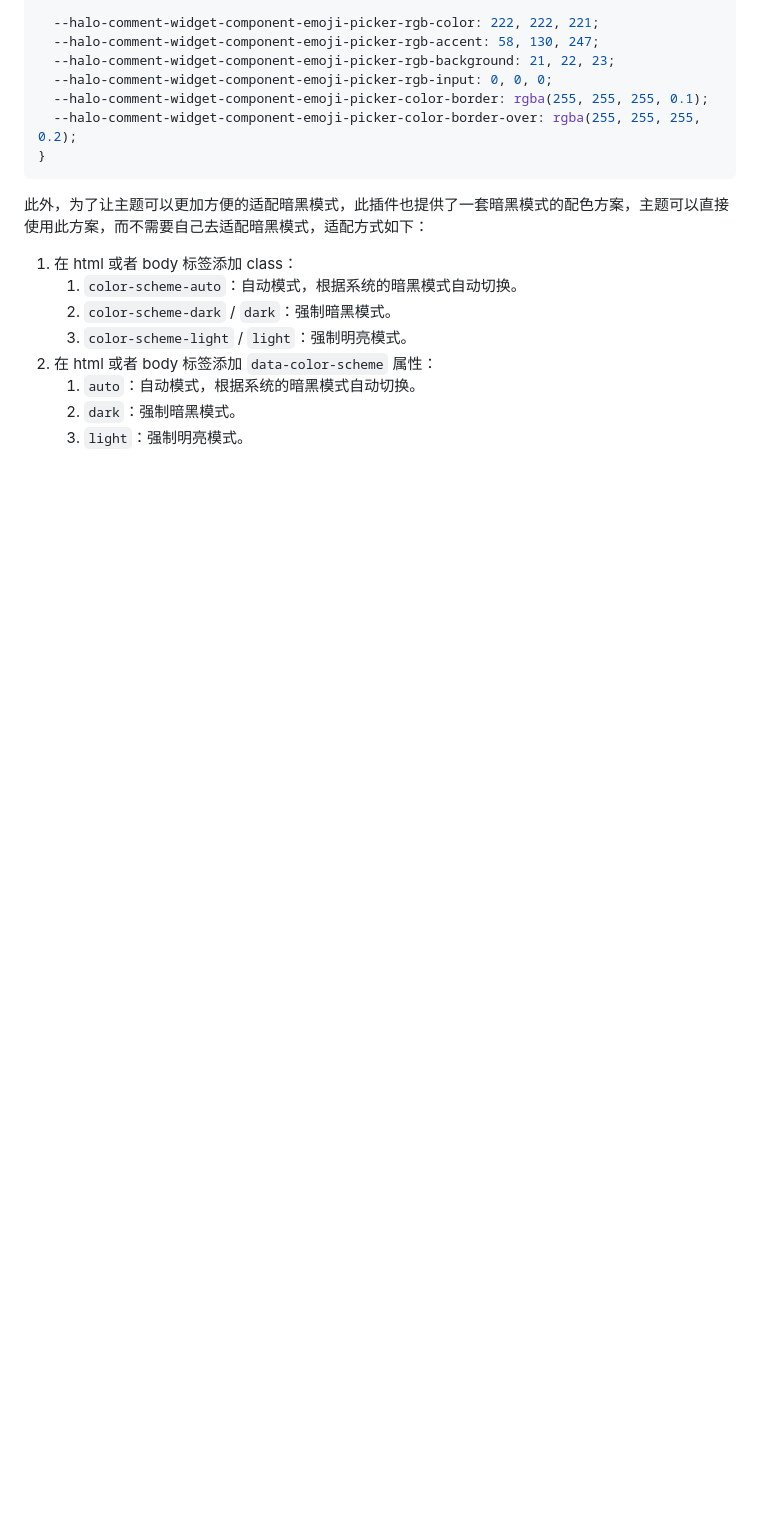
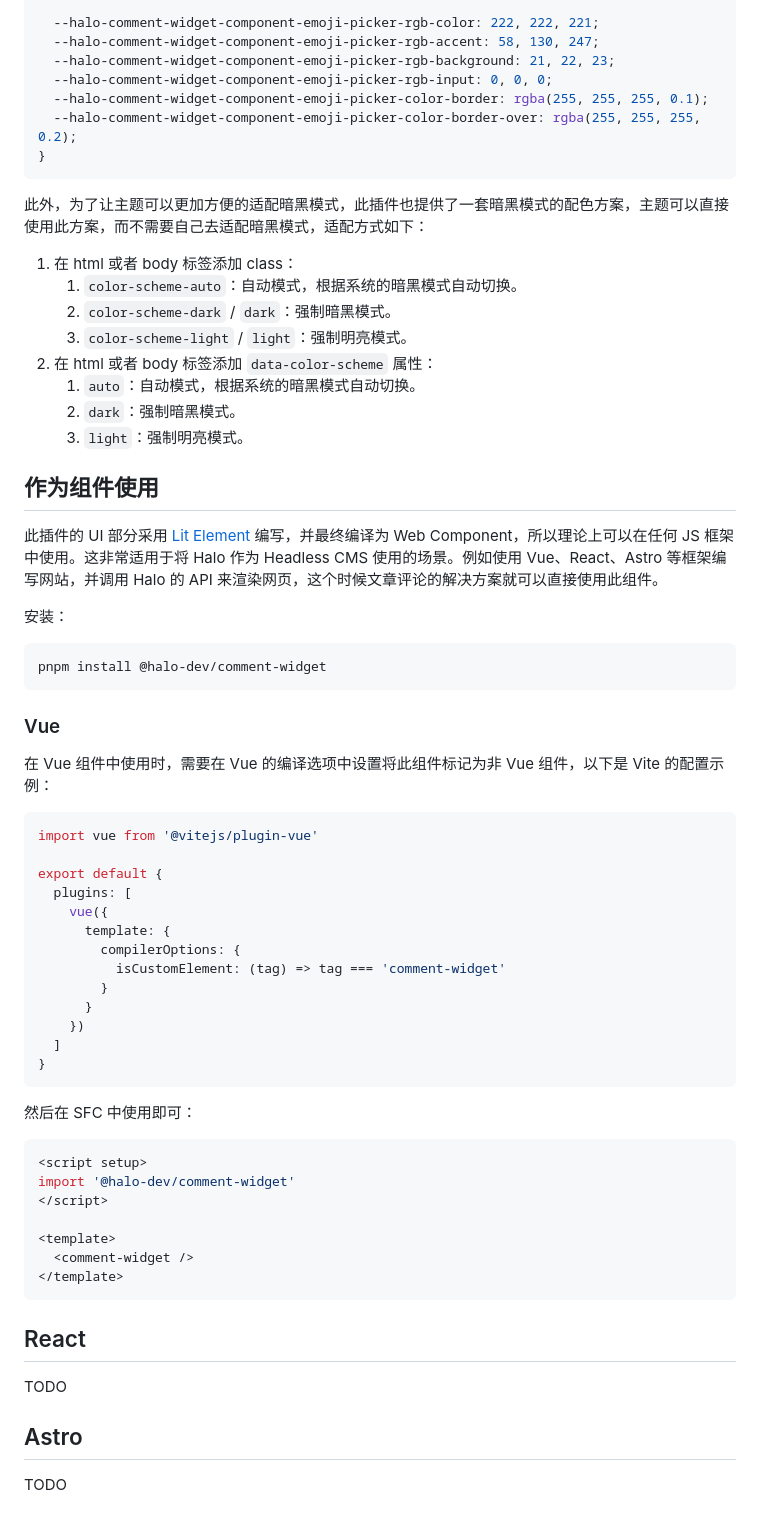
Before and after one commit to halo-dev/plugin-comment-widget, a Markdown page: README.md, the part around the change. Rendered like a GitHub page; blank space fills up the shorter version.

Commit message:
Refine docs
Signed-off-by: Ryan Wang <i@ryanc.cc>

````diff
--- a/README.md
+++ b/README.md
@@ -205,3 +205,53 @@ Halo 插件的详细开发文档可查阅 [插件开发](https://docs.halo.run/c
    1. `auto`：自动模式，根据系统的暗黑模式自动切换。
    2. `dark`：强制暗黑模式。
    3. `light`：强制明亮模式。
+
+## 作为组件使用
+
+此插件的 UI 部分采用 [Lit Element](https://lit.dev/) 编写，并最终编译为 Web Component，所以理论上可以在任何 JS 框架中使用。这非常适用于将 Halo 作为 Headless CMS 使用的场景。例如使用 Vue、React、Astro 等框架编写网站，并调用 Halo 的 API 来渲染网页，这个时候文章评论的解决方案就可以直接使用此组件。
+
+安装：
+
+```bash
+pnpm install @halo-dev/comment-widget
+```
+
+### Vue
+
+在 Vue 组件中使用时，需要在 Vue 的编译选项中设置将此组件标记为非 Vue 组件，以下是 Vite 的配置示例：
+
+```js
+import vue from '@vitejs/plugin-vue'
+
+export default {
+  plugins: [
+    vue({
+      template: {
+        compilerOptions: {
+          isCustomElement: (tag) => tag === 'comment-widget'
+        }
+      }
+    })
+  ]
+}
+```
+
+然后在 SFC 中使用即可：
+
+```vue
+<script setup>
+import '@halo-dev/comment-widget'
+</script>
+
+<template>
+  <comment-widget />
+</template>
+```
+
+## React
+
+TODO
+
+## Astro
+
+TODO
````
